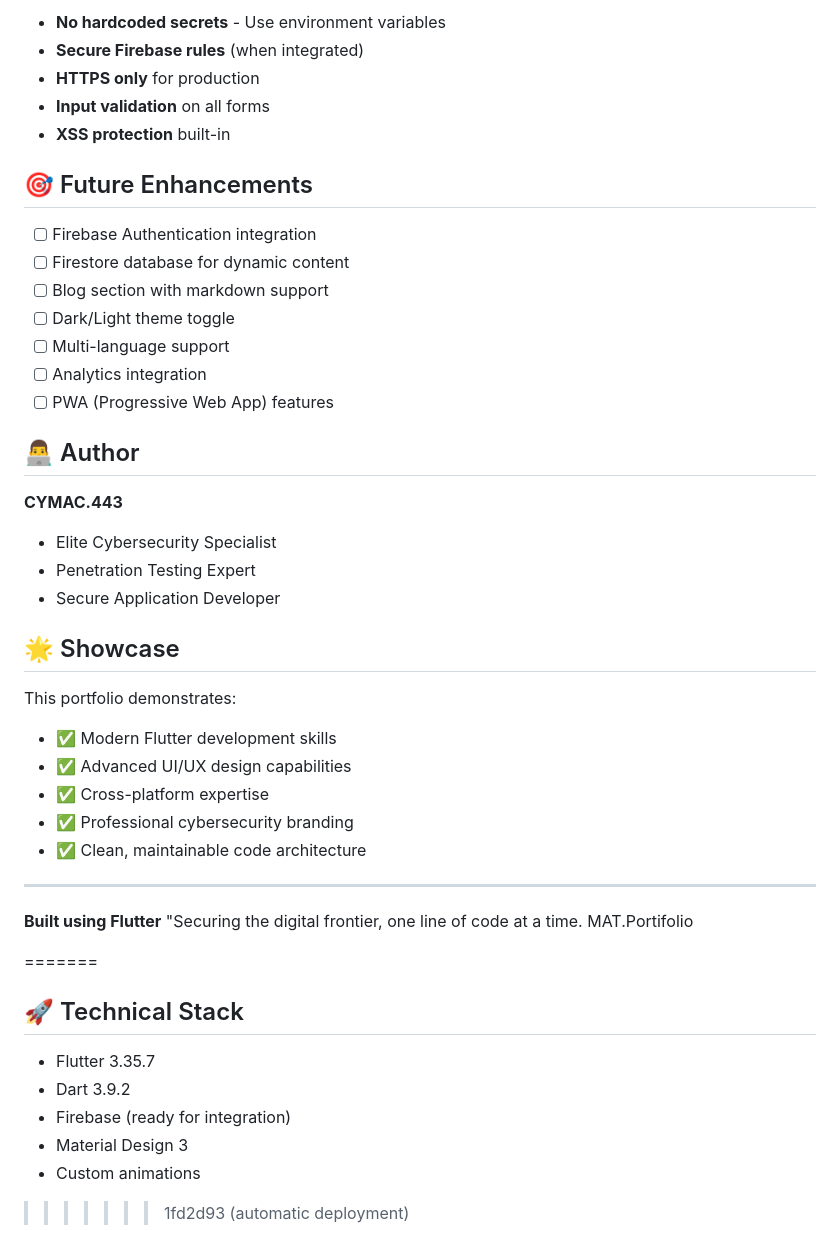
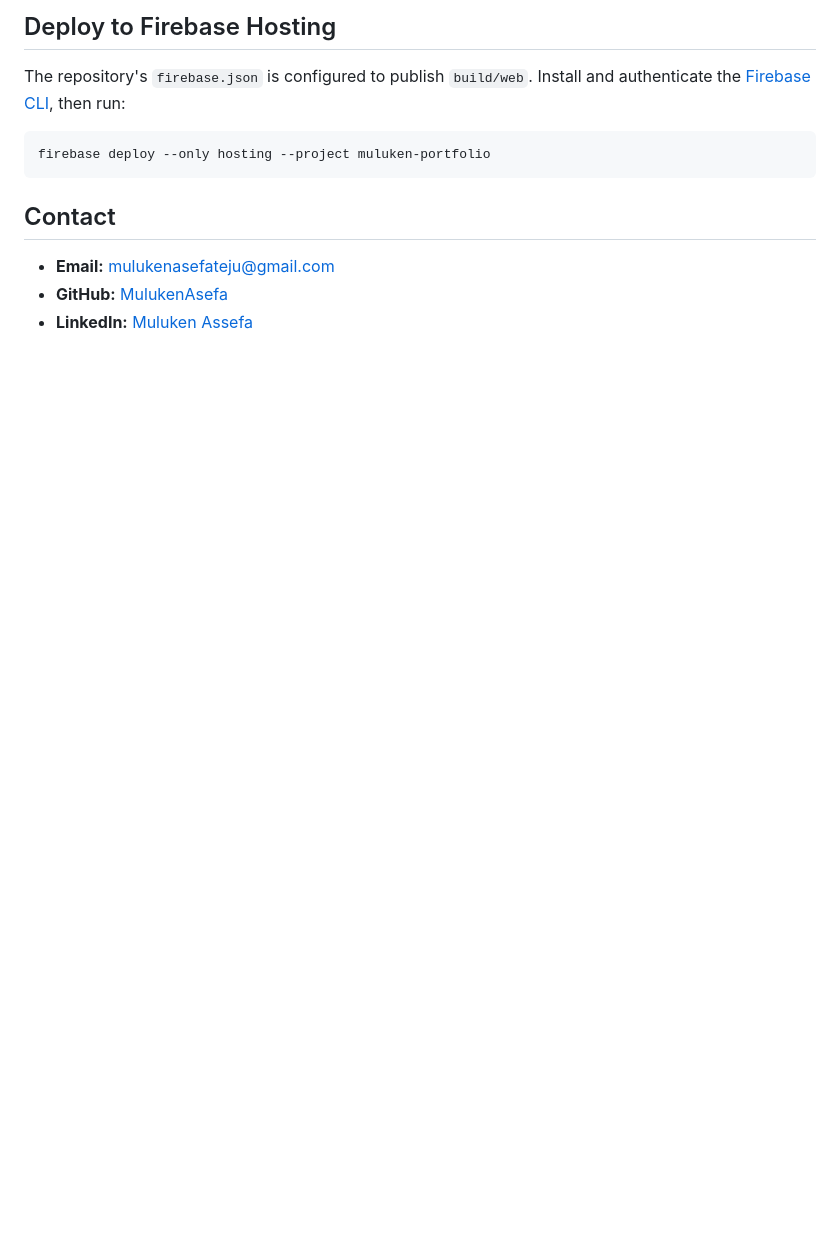
Before and after one commit to MulukenAsefa/MAT.Portifolio, a Markdown page: README.md, the part around one of its changes. Drawn GitHub-style; blank space fills up the shorter version.

Commit message:
Update README to match portfolio
Co-authored-by: Copilot <223556219+Copilot@users.noreply.github.com>

````diff
--- a/README.md
+++ b/README.md
@@ -72,46 +61,14 @@ cybersecurity_portfolio/
 
-- **No hardcoded secrets** - Use environment variables
-- **Secure Firebase rules** (when integrated)
-- **HTTPS only** for production
-- **Input validation** on all forms
-- **XSS protection** built-in
+## Deploy to Firebase Hosting
 
-## 🎯 Future Enhancements
+The repository's `firebase.json` is configured to publish `build/web`. Install and authenticate the [Firebase CLI](https://firebase.google.com/docs/cli), then run:
 
-- [ ] Firebase Authentication integration
-- [ ] Firestore database for dynamic content
-- [ ] Blog section with markdown support
-- [ ] Dark/Light theme toggle
-- [ ] Multi-language support
-- [ ] Analytics integration
-- [ ] PWA (Progressive Web App) features
+```powershell
+firebase deploy --only hosting --project muluken-portfolio
+```
 
-## 👨‍💻 Author
+## Contact
 
-**CYMAC.443**
-- Elite Cybersecurity Specialist
-- Penetration Testing Expert
-- Secure Application Developer
-
-## 🌟 Showcase
-
-This portfolio demonstrates:
-- ✅ Modern Flutter development skills
-- ✅ Advanced UI/UX design capabilities
-- ✅ Cross-platform expertise
-- ✅ Professional cybersecurity branding
-- ✅ Clean, maintainable code architecture
-
----
-
-**Built using Flutter**
-"Securing the digital frontier, one line of code at a time. MAT.Portifolio
-
-=======
-## 🚀 Technical Stack
-- Flutter 3.35.7
-- Dart 3.9.2
-- Firebase (ready for integration)
-- Material Design 3
-- Custom animations
->>>>>>> 1fd2d93 (automatic deployment)
+- **Email:** [mulukenasefateju@gmail.com](mailto:mulukenasefateju@gmail.com)
+- **GitHub:** [MulukenAsefa](https://github.com/MulukenAsefa)
+- **LinkedIn:** [Muluken Assefa](https://www.linkedin.com/in/mulukenassefa)
````
Also changed, not shown: other parts of README.md (+45 -56 lines).
